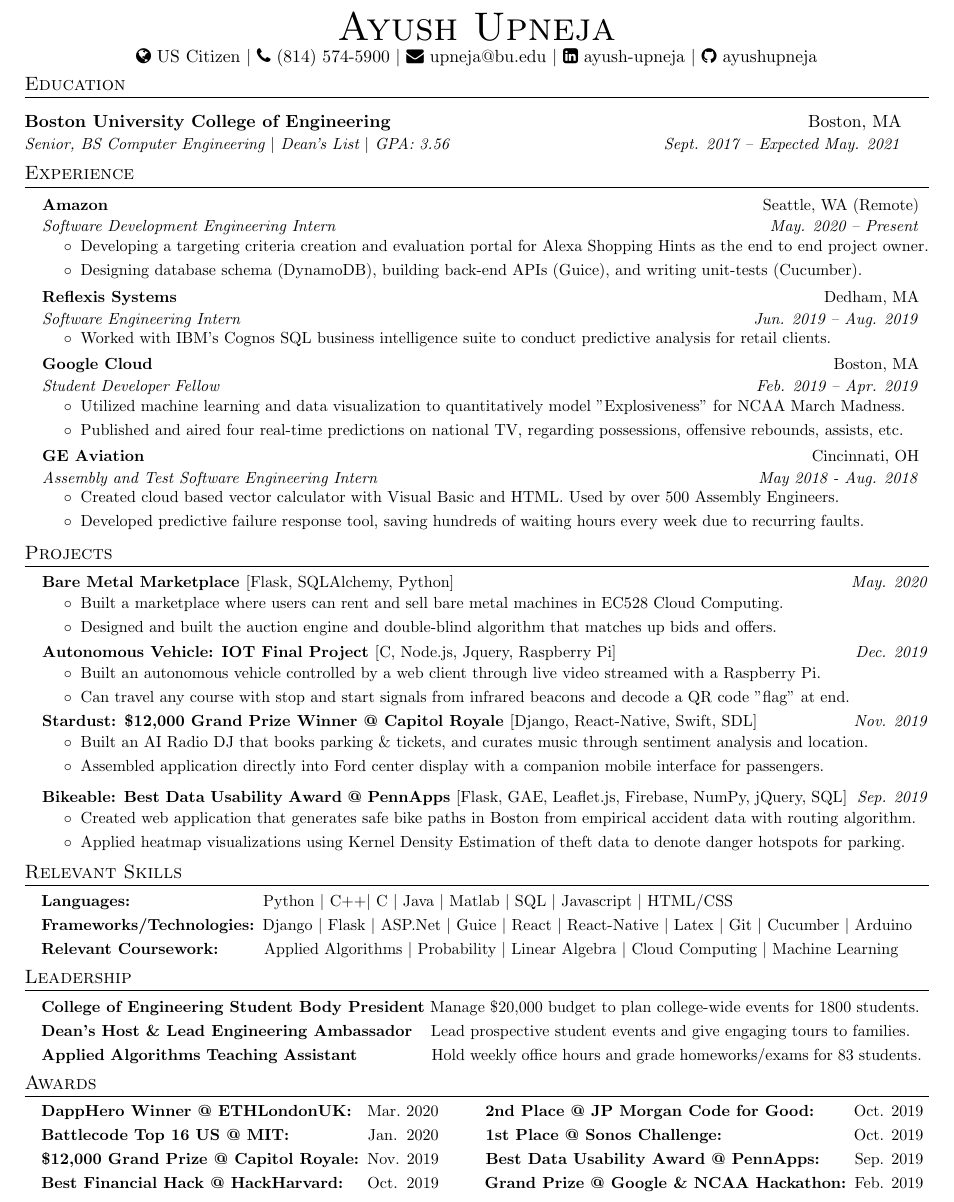
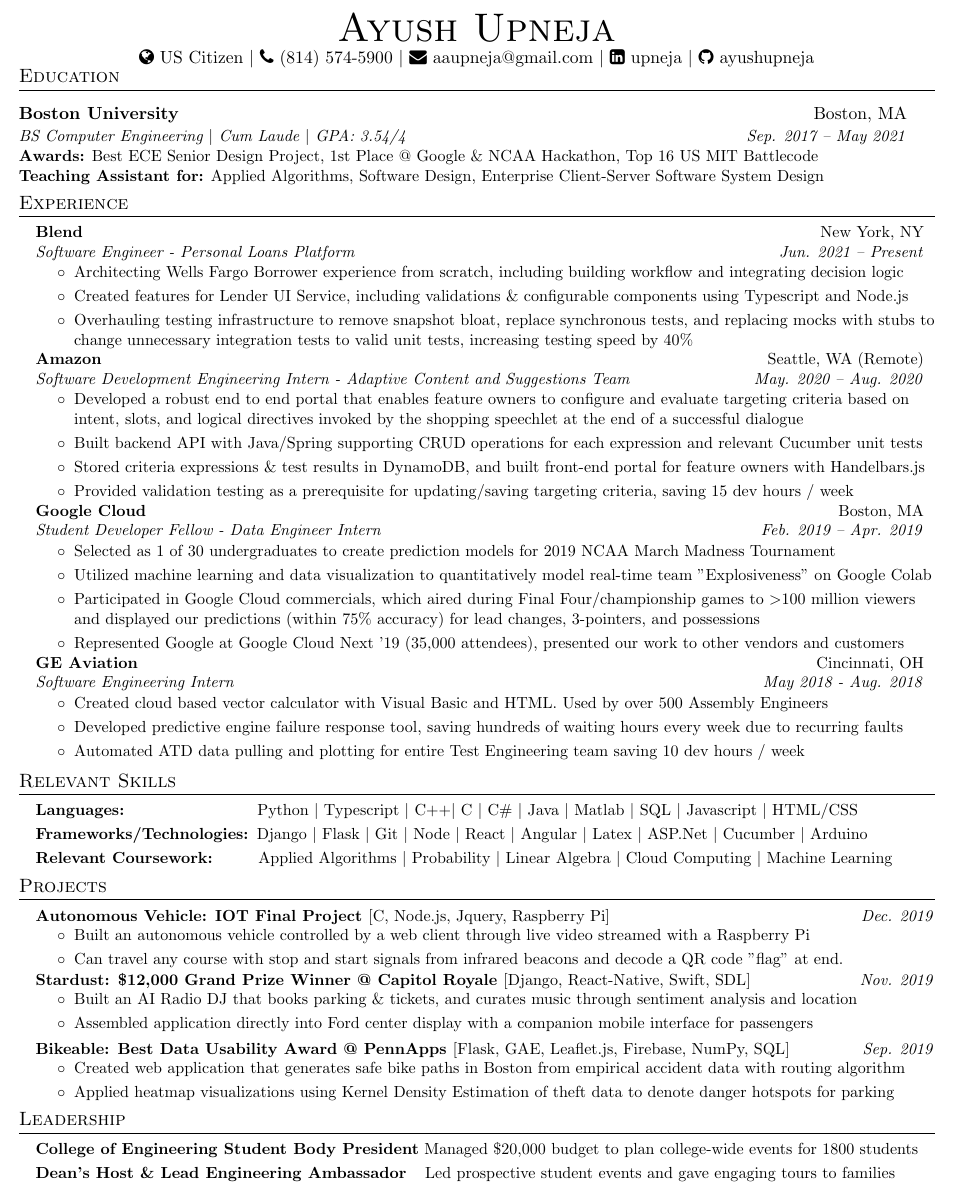
Before and after one commit to ayushupneja/UpnejaResumeTemplate, a LaTeX CV (resume.tex): part of the page, cut so that both start at the same text. Compiled offline with pdfLaTeX.

Commit message:
Update resume.tex

```diff
--- a/resume.tex
+++ b/resume.tex
@@ -28,7 +28,7 @@
 \addtolength{\textwidth}{1in}
 \addtolength{\topmargin}{-0.9in}
 \addtolength{\textheight}{1.0in}
-\usepackage[margin=0.35in]{geometry}
+\usepackage[margin=0.3in]{geometry}
 
 \urlstyle{same}
 
@@ -72,20 +72,33 @@
 
 \begin{document}
 
+
+%-----------Awards etc-----------------
+% \section{Awards}
+%   \resumeItemListStart
+%         \resumeItem{\small DappHero Winner @ ETHLondonUK: }{\hspace{0.9mm} Mar. \hspace{-0.3mm}2020 \hfill \textbf{2nd Place @ JP Morgan Code for Good: }\ \ \hspace{3mm} Oct. 2019}
+%         \resumeItem{\small Battlecode Top 16 US @ MIT: }{\hspace{15.9mm}Jan. \hspace{0.4mm}2020 \hfill \textbf{1st Place @ Sonos Challenge: }\hspace{6mm}\ \ \ \ \ \ \ \ \ \ \ \ \ \ \ \ \ \ Oct. 2019}
+%         \resumeItem{\small \$12,000 Grand Prize @ Capitol Royale: }{Nov. 2019 \hfill \textbf{Best Data Usability Award @ PennApps: }\ \ \ \ \ Sep. 2019}
+%         \resumeItem{\small Best Financial Hack @ HackHarvard: }{\ \ \ Oct. \hspace{0.4mm}2019 \hfill \textbf{Grand Prize @ Google \& NCAA Hackathon: }Feb. 2019}
+%       \resumeItemListEnd
+
 %----------HEADING-----------------
 \vspace*{-10pt}
 \begin{center}
 	{\Huge \scshape {Ayush Upneja}}\\
-    \faGlobe \ US Citizen $|$ \faPhone \ (814) 574-5900 $|$ \faEnvelope \ upneja@bu.edu $|$ \faLinkedinSquare \ ayush-upneja $|$ \faGithub \ ayushupneja \\
+    \faGlobe \ US Citizen $|$ \faPhone \ (814) 574-5900 $|$ \faEnvelope \ aaupneja@gmail.com $|$ \faLinkedinSquare \ upneja $|$ \faGithub \ ayushupneja \\
 \end{center}
-\vspace{-6mm}
+\vspace{-8mm}
 %-----------EDUCATION-----------------
 \section{Education}
 
     \resumeSubheading
-      {Boston University College of Engineering}{Boston, MA}
-      {Senior, BS Computer Engineering $|$ Dean's List $|$ \textit{GPA: 3.56}}{Sept. 2017 -- Expected May. 2021}
-
+      {Boston University}{Boston, MA}
+      {BS Computer Engineering $|$ Cum Laude $|$ \textit{GPA: 3.54/4}}{Sep. 2017 --  May 2021} \\
+      \vspace{2mm}
+      \small \textbf{Awards:} Best ECE Senior Design Project, 1st Place @ Google \& NCAA Hackathon, Top 16 US MIT Battlecode \\
+      \small \textbf{Teaching Assistant for:} Applied Algorithms, Software Design, Enterprise Client-Server Software System Design
+  \vspace{-2mm}
 
 %-----------Work & Research--------------
 \setlength{\itemindent}{5mm}
@@ -93,110 +106,123 @@
 \section{Experience}
   \resumeSubHeadingListStart
    \resumeSubheading
-      {\small Amazon}{\small Seattle, WA (Remote)}
-       {\small Software Development Engineering Intern}{\small May. 2020 -- Present}
+      {\small Blend}{\small New York, NY}
+       {\small Software Engineer - Personal Loans Platform}{\small Jun. 2021 -- Present}
         {\begin{itemize}
-            \small \vspace{-1mm} \item Developing a targeting criteria creation and evaluation portal for Alexa Shopping Hints as the end to end project owner.
-            \small \item Designing database schema (DynamoDB), building back-end APIs (Guice), and writing unit-tests (Cucumber).
+            \small \item Architecting Wells Fargo Borrower experience from scratch, including building workflow and integrating decision logic
+            \small \item Created features for Lender UI Service, including validations \& configurable components using Typescript and Node.js
+            \small \item Overhauling testing infrastructure to remove snapshot bloat, replace synchronous tests, and replacing mocks with stubs to change unnecessary integration tests to valid unit tests, increasing testing speed by 40\%
         \end{itemize}}
         \vspace{-2.5mm}
-    \resumeSubheading
-      {\small Reflexis Systems}{\small Dedham, MA}
-       {\small Software Engineering Intern}{\small Jun. 2019 -- Aug. 2019}
-       {\begin{itemize}
-            \small\vspace{-1mm} \item Worked with IBM's Cognos SQL business intelligence suite to conduct predictive analysis for retail clients.
+   \resumeSubheading
+      {\small Amazon}{\small Seattle, WA (Remote)}
+       {\small Software Development Engineering Intern - Adaptive Content and Suggestions Team}{\small May. 2020 -- Aug. 2020}
+        {\begin{itemize}
+            \small \item Developed a robust end to end portal that enables feature owners to configure and evaluate targeting criteria based on intent, slots, and logical directives invoked by the shopping speechlet at the end of a successful dialogue
+            \small \item Built backend API with Java/Spring supporting CRUD operations for each expression and relevant Cucumber unit tests
+            \small \item Stored criteria expressions \& test results in DynamoDB, and built front-end portal for feature owners with Handelbars.js
+            \small \item Provided validation testing as a prerequisite for updating/saving targeting criteria, saving 15 dev hours / week
         \end{itemize}}
         \vspace{-2.5mm}
+    % \resumeSubheading
+    %   {\small Reflexis Systems}{\small Dedham, MA}
+    %   {\small Software Engineering Intern}{\small Jun. 2019 -- Aug. 2019}
+    %   {\begin{itemize}
+    %         \small\vspace{-1mm} \item Worked with IBM's Cognos SQL business intelligence suite to conduct predictive analysis for retail clients.
+    %     \end{itemize}}
+    %     \vspace{-2.5mm}
     \resumeSubheading
       {\small Google Cloud}{\small Boston, MA}
-       {\small Student Developer Fellow}{\small Feb. 2019 -- Apr. 2019}
+       {\small Student Developer Fellow - Data Engineer Intern}{\small Feb. 2019 -- Apr. 2019}
        {\begin{itemize}
-            \small\vspace{-1mm} \item Utilized machine learning and data visualization to quantitatively model "Explosiveness" for NCAA March Madness.
-            \small \item Published and aired four real-time predictions on national TV, regarding possessions, offensive rebounds, assists, etc.
+            \small\vspace{0mm} \item Selected as 1 of 30 undergraduates to create prediction models for 2019 NCAA March Madness Tournament
+            \small \item Utilized machine learning and data visualization to quantitatively model real-time team "Explosiveness" on Google Colab
+            \small \item Participated in Google Cloud commercials, which aired during Final Four/championship games to $>$100 million viewers and displayed our predictions (within 75\% accuracy) for lead changes, 3-pointers, and possessions
+            \small\item Represented Google at Google Cloud Next '19 (35,000 attendees), presented our work to other vendors and customers
         \end{itemize}}
         \vspace{-2.5mm}
 
     \resumeSubheading
       {\small GE Aviation}{\small Cincinnati, OH}
-      {\small Assembly and Test Software Engineering Intern}{\small May 2018 - Aug. 2018}
+      {\small Software Engineering Intern}{\small May 2018 - Aug. 2018}
       {\begin{itemize}
-            \small\vspace{-1mm} \item Created cloud based vector calculator with Visual Basic and HTML. Used by over 500 Assembly Engineers.
-            \small \item Developed predictive failure response tool, saving hundreds of  waiting hours every week due to recurring faults.
+            \small\vspace{0mm} \item Created cloud based vector calculator with Visual Basic and HTML. Used by over 500 Assembly Engineers
+            \small \item Developed predictive engine failure response tool, saving hundreds of  waiting hours every week due to recurring faults
+            \small \item Automated ATD data pulling and plotting for entire Test Engineering team saving 10 dev hours / week
         \end{itemize}}
         \vspace{-2.5mm}
 
 
   \resumeSubHeadingListEnd
   \vspace{-4mm}
-
+  %--------PROGRAMMING SKILLS------------
+\section{Relevant Skills}
+    \small{
+    \resumeItemListStart
+        \resumeItem{\small Languages: }
+           { \small \ \ \ \  \ \  \ \ \  \ \   \ \ \  \ \  \ \ \  \ \  \ Python \textbar \ Typescript \textbar \ C++\textbar \  C \textbar \  C\# \textbar \ Java \textbar \  Matlab \textbar \  SQL \textbar \  Javascript \textbar \  HTML/CSS}
+        \resumeItem{\small Frameworks/Technologies: }
+          {\small Django \textbar \  Flask \textbar \  Git \textbar \  Node \textbar \  React \textbar \  Angular \textbar \  Latex \textbar \  ASP.Net \textbar \  Cucumber \textbar \  Arduino}
+        \resumeItem{\small Relevant Coursework:     }
+          {\small  \ \ \ \  \ \  \  Applied Algorithms \textbar \ Probability \textbar \ Linear Algebra \textbar \ Cloud Computing \textbar \ Machine Learning}
+      \resumeItemListEnd
+     }
+     \vspace{-3mm}
 %----------Projects----------------------
 \setlength{\itemindent}{5mm}
 \section{Projects}
     \resumeItemListStart
-        \resumeItem{\small Bare Metal Marketplace \normalfont{[Flask, SQLAlchemy, Python]}}\hfill\textit{\small May. 2020}
-        {\begin{itemize}
-        \vspace{-1.7mm}
-        \small \item Built a marketplace where users can rent and sell bare metal machines in EC528 Cloud Computing.
-        \small \item Designed and built the auction engine and double-blind algorithm that matches up bids and offers.
-        \vspace{-1.7mm}
-        \end{itemize}}
+        % \resumeItem{\small Bare Metal Marketplace \normalfont{[Flask, SQLAlchemy, Python]}}\hfill\textit{\small May. 2020}
+        % {\begin{itemize}
+        % \vspace{-1.7mm}
+        % \small \item Built a marketplace where users can rent and sell bare metal machines in EC528 Cloud Computing.
+        % \small \item Designed and built the auction engine and double-blind algorithm that matches up bids and offers.
+        % \vspace{-1.7mm}
+        % \end{itemize}}
         \resumeItem{\small Autonomous Vehicle: IOT Final Project \normalfont{[C, Node.js, Jquery, Raspberry Pi]}}\hfill\textit{\small Dec. 2019}
         {\begin{itemize}
         \vspace{-1.7mm}
-        \item \small Built an autonomous vehicle controlled by a web client through live video streamed with a Raspberry Pi.
+        \item \small Built an autonomous vehicle controlled by a web client through live video streamed with a Raspberry Pi
         \small \item Can travel any course with stop and start signals from infrared beacons and decode a QR code "flag" at end.
         \vspace{-1.7mm}
         \end{itemize}}
         \resumeItem{\small Stardust: \$12,000 Grand Prize Winner @ Capitol Royale  \normalfont{[Django, React-Native, Swift, SDL]}}\hfill\textit{\small Nov. 2019}
         {\begin{itemize}
         \vspace{-1.7mm}
-            \item \small Built an AI Radio DJ that books parking \& tickets, and curates music through sentiment analysis and location.
-            \small \item Assembled application directly into Ford center display with a companion mobile interface for passengers.
+            \item \small Built an AI Radio DJ that books parking \& tickets, and curates music through sentiment analysis and location
+            \small \item Assembled application directly into Ford center display with a companion mobile interface for passengers
         \end{itemize}}
         \vspace{-1.7mm}
-     \resumeItem{\small Bikeable: Best Data Usability Award @ PennApps \normalfont{[Flask, GAE, Leaflet.js, Firebase, NumPy, jQuery, SQL]}}\hfill\textit{\small Sep. 2019}
+     \resumeItem{\small Bikeable: Best Data Usability Award @ PennApps \normalfont{[Flask, GAE, Leaflet.js, Firebase, NumPy, SQL]}}\hfill\textit{\small Sep. 2019}
         {\begin{itemize}
         \vspace{-1.7mm}
-            \item \small Created web application that generates safe bike paths in Boston from empirical  accident data with routing algorithm.
-            \small \item Applied heatmap visualizations using Kernel Density Estimation of theft data to denote danger hotspots for parking.
+            \item \small Created web application that generates safe bike paths in Boston from empirical  accident data with routing algorithm
+            \small \item Applied heatmap visualizations using Kernel Density Estimation of theft data to denote danger hotspots for parking
         \vspace{-1.7mm}
         \end{itemize}}
 
 
       \resumeItemListEnd
       \vspace{-2mm}
-%--------PROGRAMMING SKILLS------------
-\section{Relevant Skills}
-    \small{
-    \resumeItemListStart
-        \resumeItem{\small Languages: }
-           { \small \ \ \ \  \ \  \ \ \  \ \   \ \ \  \ \  \ \ \  \ \  \ Python \textbar \  C++\textbar \  C \textbar \  Java \textbar \  Matlab \textbar \  SQL \textbar \  Javascript \textbar \  HTML/CSS}
-        \resumeItem{\small Frameworks/Technologies: }
-          {\small Django \textbar \  Flask \textbar \  ASP.Net \textbar \  Guice \textbar \  React \textbar \  React-Native \textbar \  Latex \textbar \  Git \textbar \  Cucumber \textbar \  Arduino}
-        \resumeItem{\small Relevant Coursework:     }
-          {\small  \ \ \ \  \ \  \  Applied Algorithms \textbar \ Probability \textbar \ Linear Algebra \textbar \ Cloud Computing \textbar \ Machine Learning}
-      \resumeItemListEnd
-     }
-     \vspace{-3mm}
 %-----------Clubs etc-----------------
 \section{Leadership}
    \resumeItemListStart
         \resumeItem{\small College of Engineering Student Body President}
-           { \small Manage \$20,000 budget to plan college-wide events for 1800 students.}
+           { \small Managed \$20,000 budget to plan college-wide events for 1800 students}
         \resumeItem{\small Dean's Host \& Lead Engineering Ambassador}
-          { \small \ \ \hspace{0.6mm}Lead prospective student events and give engaging tours to families.}
-          \resumeItem{\small Applied Algorithms Teaching Assistant}
-          {\small \ \ \ \ \ \ \ \ \ \ \ \ \ \ \hspace{0.1mm} Hold weekly office hours and grade homeworks/exams for 83 students.}
+          { \small \ \ \hspace{0.6mm}Led prospective student events and gave engaging tours to families}
+        %   \resumeItem{\small Applied Algorithms Teaching Assistant}
+        %   {\small \ \ \ \ \ \ \ \ \ \ \ \ \hspace{0.3mm} Hold weekly office hours and grade homeworks/exams for 83 students.}
       \resumeItemListEnd
 
 
-     \vspace{-3mm}
+     \vspace{5mm}
 %-----------Awards etc-----------------
-\section{Awards}
-   \resumeItemListStart
-        \resumeItem{\small DappHero Winner @ ETHLondonUK: }{\hspace{0.9mm} Mar. \hspace{-0.3mm}2020 \hfill \textbf{2nd Place @ JP Morgan Code for Good: }\ \ \hspace{3mm} Oct. 2019}
-        \resumeItem{\small Battlecode Top 16 US @ MIT: }{\hspace{15.9mm}Jan. \hspace{0.4mm}2020 \hfill \textbf{1st Place @ Sonos Challenge: }\hspace{6mm}\ \ \ \ \ \ \ \ \ \ \ \ \ \ \ \ \ \ Oct. 2019}
-        \resumeItem{\small \$12,000 Grand Prize @ Capitol Royale: }{Nov. 2019 \hfill \textbf{Best Data Usability Award @ PennApps: }\ \ \ \ \ Sep. 2019}
-        \resumeItem{\small Best Financial Hack @ HackHarvard: }{\ \ \ Oct. \hspace{0.4mm}2019 \hfill \textbf{Grand Prize @ Google \& NCAA Hackathon: }Feb. 2019}
-      \resumeItemListEnd
+% \section{Awards}
+%   \resumeItemListStart
+%         \resumeItem{\small DappHero Winner @ ETHLondonUK: }{\hspace{0.9mm} Mar. \hspace{-0.3mm}2020 \hfill \textbf{2nd Place @ JP Morgan Code for Good: }\ \ \hspace{3mm} Oct. 2019}
+%         \resumeItem{\small Battlecode Top 16 US @ MIT: }{\hspace{15.9mm}Jan. \hspace{0.4mm}2020 \hfill \textbf{1st Place @ Sonos Challenge: }\hspace{6mm}\ \ \ \ \ \ \ \ \ \ \ \ \ \ \ \ \ \ Oct. 2019}
+%         \resumeItem{\small \$12,000 Grand Prize @ Capitol Royale: }{Nov. 2019 \hfill \textbf{Best Data Usability Award @ PennApps: }\ \ \ \ \ Sep. 2019}
+%         \resumeItem{\small Best Financial Hack @ HackHarvard: }{\ \ \ Oct. \hspace{0.4mm}2019 \hfill \textbf{Grand Prize @ Google \& NCAA Hackathon: }Feb. 2019}
+%       \resumeItemListEnd
 \end{document}
```
